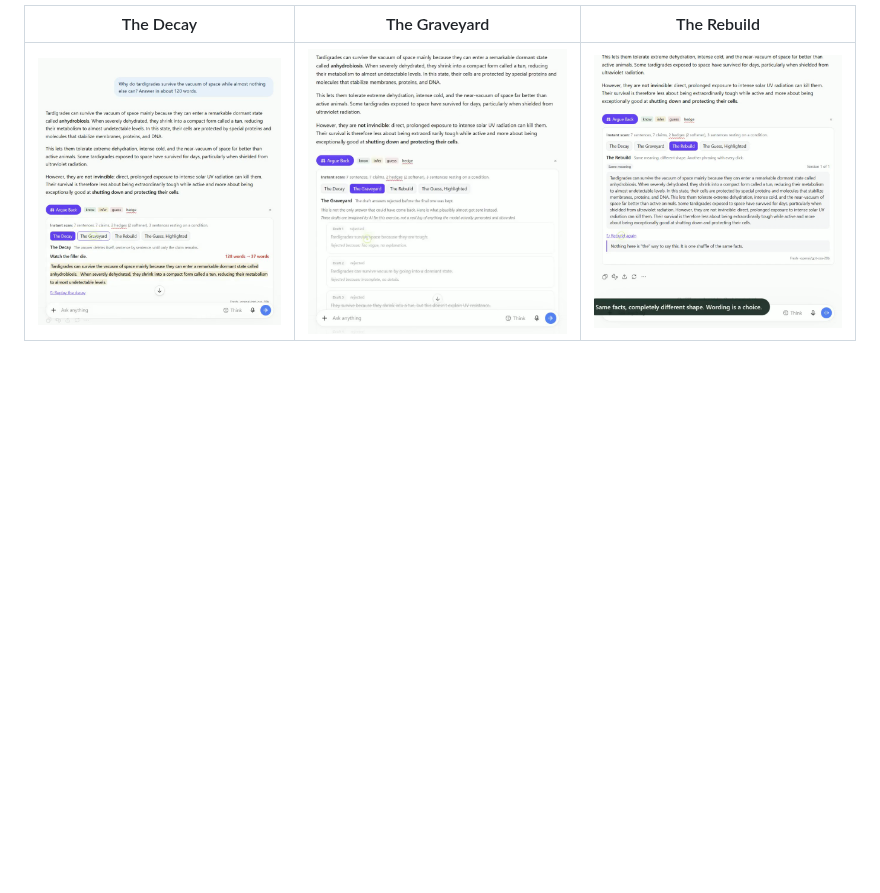
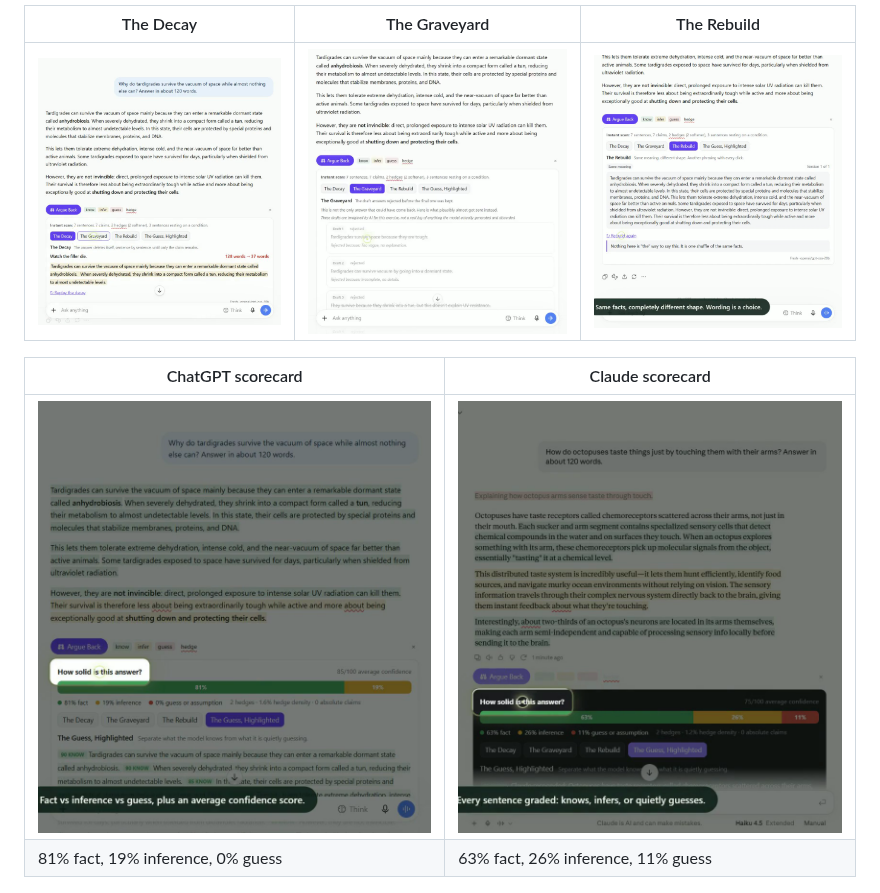
Before and after one commit to adwaitm1301/argue-back, a Markdown page: README.md, the part around the change. Rendered like a GitHub page; pictures changed too: assets/screenshots/chatgpt-scorecard.png (added), assets/screenshots/claude-scorecard.png (added); blank space fills up the shorter version.

Commit message:
Add ChatGPT and Claude scorecard screenshots to the README

```diff
--- a/README.md
+++ b/README.md
@@ -44,6 +44,11 @@ All of these are real captures of the extension running on live answers, not moc
 | The Decay | The Graveyard | The Rebuild |
 |---|---|---|
 | ![The Decay](assets/screenshots/decay.png) | ![The Graveyard](assets/screenshots/graveyard.png) | ![The Rebuild](assets/screenshots/rebuild.png) |
+
+| ChatGPT scorecard | Claude scorecard |
+|---|---|
+| ![Scorecard on a ChatGPT answer](assets/screenshots/chatgpt-scorecard.png) | ![Scorecard on a Claude answer](assets/screenshots/claude-scorecard.png) |
+| 81% fact, 19% inference, 0% guess | 63% fact, 26% inference, 11% guess |
 
 <p align="center">
   <img src="assets/screenshots/google-scorecard.png" alt="The Guess, Highlighted scorecard on a Google AI Overview" width="820">
```
